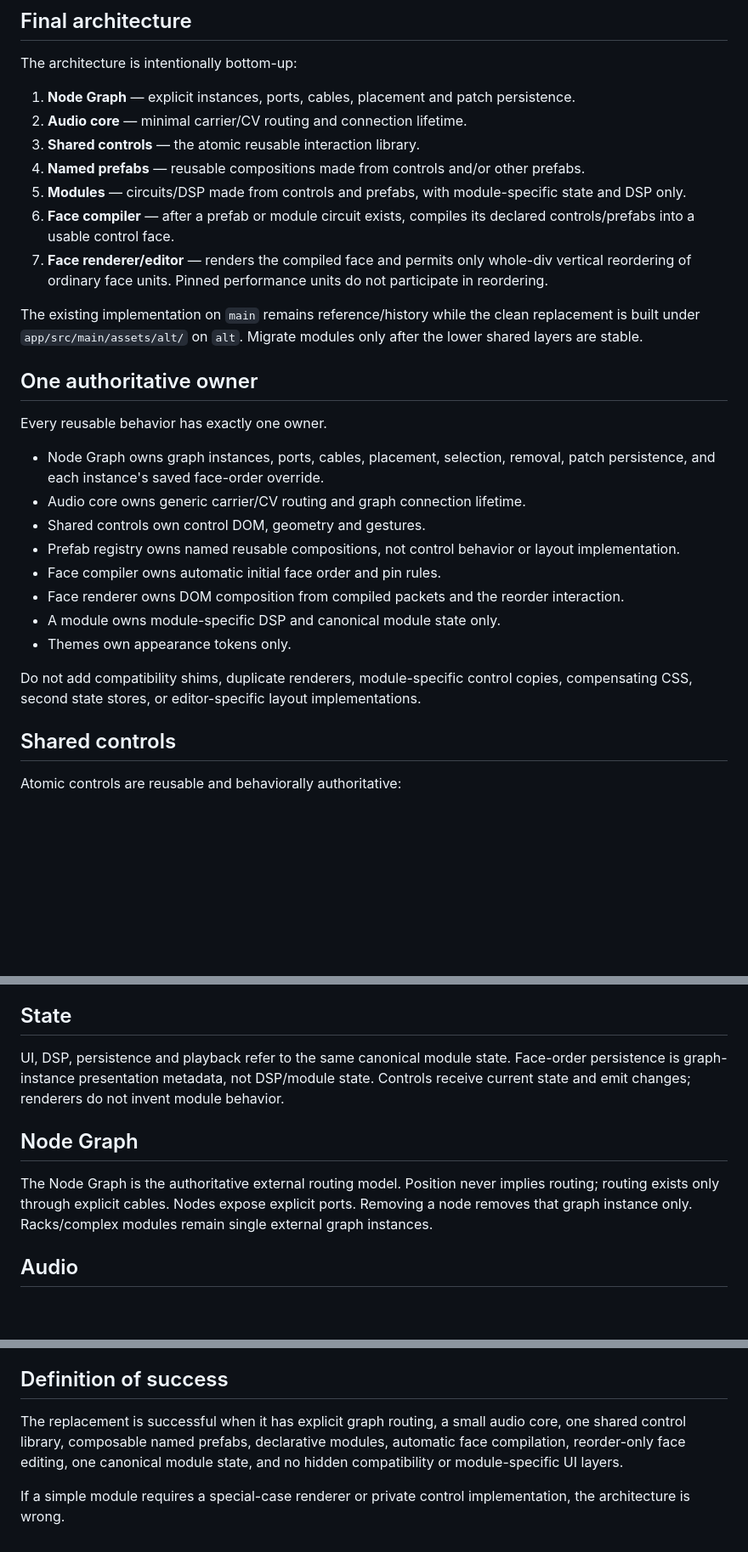
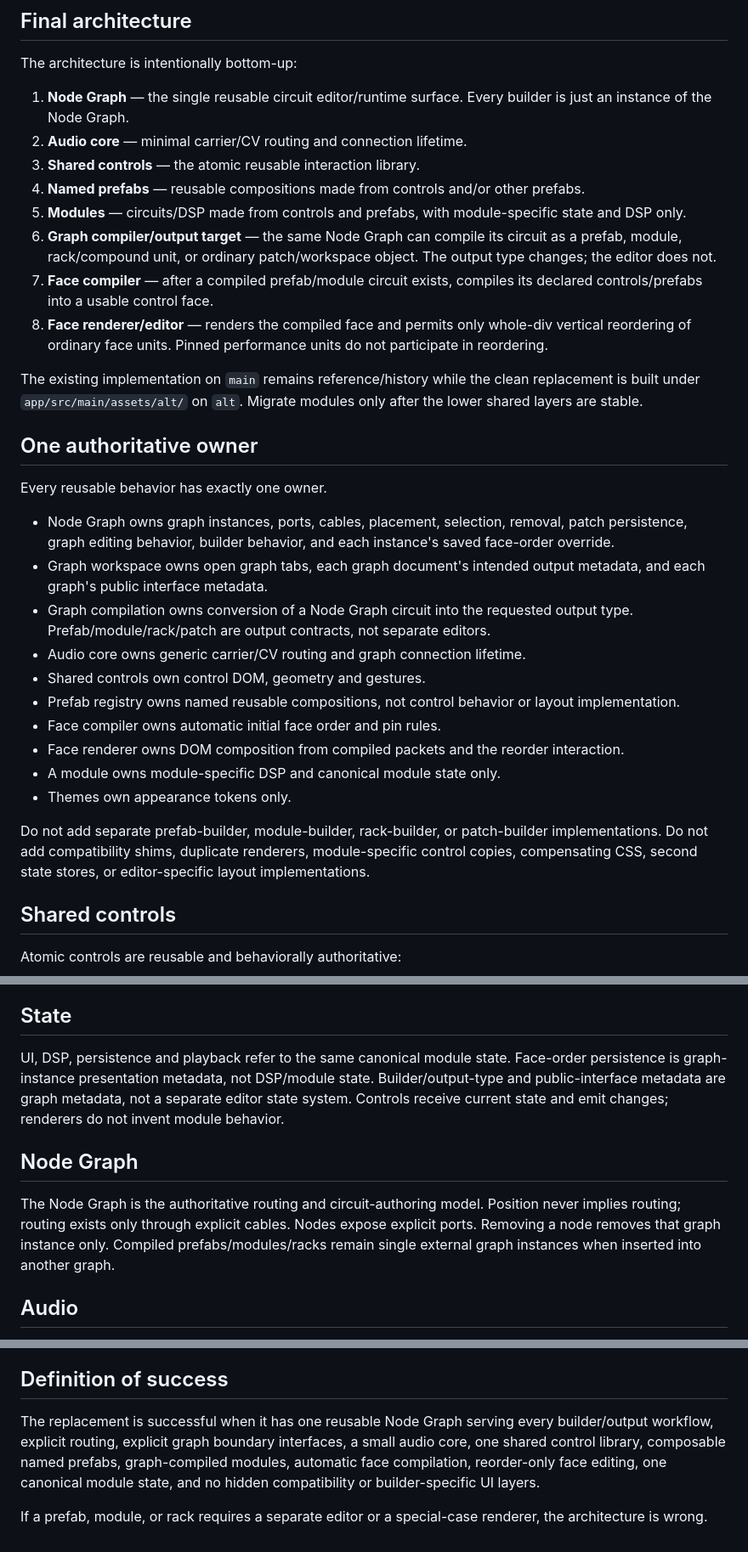
Before and after one commit to LuckyNate/MultiSynth, a Markdown page: README.md, 3 parts joined by grey strips. Shown at 85% size. Drawn GitHub-style; blank space fills up the shorter version.

```diff
--- a/README.md
+++ b/README.md
@@ -10,13 +10,14 @@ MultiSynth is an Android-hosted HTML5 modular audio workstation. The Android she
 
 The architecture is intentionally bottom-up:
 
-1. **Node Graph** — explicit instances, ports, cables, placement and patch persistence.
+1. **Node Graph** — the single reusable circuit editor/runtime surface. Every builder is just an instance of the Node Graph.
 2. **Audio core** — minimal carrier/CV routing and connection lifetime.
 3. **Shared controls** — the atomic reusable interaction library.
 4. **Named prefabs** — reusable compositions made from controls and/or other prefabs.
 5. **Modules** — circuits/DSP made from controls and prefabs, with module-specific state and DSP only.
-6. **Face compiler** — after a prefab or module circuit exists, compiles its declared controls/prefabs into a usable control face.
-7. **Face renderer/editor** — renders the compiled face and permits only whole-div vertical reordering of ordinary face units. Pinned performance units do not participate in reordering.
+6. **Graph compiler/output target** — the same Node Graph can compile its circuit as a prefab, module, rack/compound unit, or ordinary patch/workspace object. The output type changes; the editor does not.
+7. **Face compiler** — after a compiled prefab/module circuit exists, compiles its declared controls/prefabs into a usable control face.
+8. **Face renderer/editor** — renders the compiled face and permits only whole-div vertical reordering of ordinary face units. Pinned performance units do not participate in reordering.
 
 The existing implementation on `main` remains reference/history while the clean replacement is built under `app/src/main/assets/alt/` on `alt`. Migrate modules only after the lower shared layers are stable.
 
@@ -24,7 +25,9 @@ The existing implementation on `main` remains reference/history while the clean
 
 Every reusable behavior has exactly one owner.
 
-- Node Graph owns graph instances, ports, cables, placement, selection, removal, patch persistence, and each instance's saved face-order override.
+- Node Graph owns graph instances, ports, cables, placement, selection, removal, patch persistence, graph editing behavior, builder behavior, and each instance's saved face-order override.
+- Graph workspace owns open graph tabs, each graph document's intended output metadata, and each graph's public interface metadata.
+- Graph compilation owns conversion of a Node Graph circuit into the requested output type. Prefab/module/rack/patch are output contracts, not separate editors.
 - Audio core owns generic carrier/CV routing and graph connection lifetime.
 - Shared controls own control DOM, geometry and gestures.
 - Prefab registry owns named reusable compositions, not control behavior or layout implementation.
@@ -33,7 +36,7 @@ Every reusable behavior has exactly one owner.
 - A module owns module-specific DSP and canonical module state only.
 - Themes own appearance tokens only.
 
-Do not add compatibility shims, duplicate renderers, module-specific control copies, compensating CSS, second state stores, or editor-specific layout implementations.
+Do not add separate prefab-builder, module-builder, rack-builder, or patch-builder implementations. Do not add compatibility shims, duplicate renderers, module-specific control copies, compensating CSS, second state stores, or editor-specific layout implementations.
 
 ## Shared controls
 
@@ -96,11 +130,11 @@ This is the final face-layout architecture. Do not introduce grid packing, manua
 
 ## State
 
-UI, DSP, persistence and playback refer to the same canonical module state. Face-order persistence is graph-instance presentation metadata, not DSP/module state. Controls receive current state and emit changes; renderers do not invent module behavior.
+UI, DSP, persistence and playback refer to the same canonical module state. Face-order persistence is graph-instance presentation metadata, not DSP/module state. Builder/output-type and public-interface metadata are graph metadata, not a separate editor state system. Controls receive current state and emit changes; renderers do not invent module behavior.
 
 ## Node Graph
 
-The Node Graph is the authoritative external routing model. Position never implies routing; routing exists only through explicit cables. Nodes expose explicit ports. Removing a node removes that graph instance only. Racks/complex modules remain single external graph instances.
+The Node Graph is the authoritative routing and circuit-authoring model. Position never implies routing; routing exists only through explicit cables. Nodes expose explicit ports. Removing a node removes that graph instance only. Compiled prefabs/modules/racks remain single external graph instances when inserted into another graph.
 
 ## Audio
 
@@ -144,6 +180,6 @@ Reuse verified DSP equations, module behavior, names, themes, and assets deliber
 
 ## Definition of success
 
-The replacement is successful when it has explicit graph routing, a small audio core, one shared control library, composable named prefabs, declarative modules, automatic face compilation, reorder-only face editing, one canonical module state, and no hidden compatibility or module-specific UI layers.
+The replacement is successful when it has one reusable Node Graph serving every builder/output workflow, explicit routing, explicit graph boundary interfaces, a small audio core, one shared control library, composable named prefabs, graph-compiled modules, automatic face compilation, reorder-only face editing, one canonical module state, and no hidden compatibility or builder-specific UI layers.
 
-If a simple module requires a special-case renderer or private control implementation, the architecture is wrong.
+If a prefab, module, or rack requires a separate editor or a special-case renderer, the architecture is wrong.
```
Also changed, not shown: other parts of README.md (+36 -3 lines).
